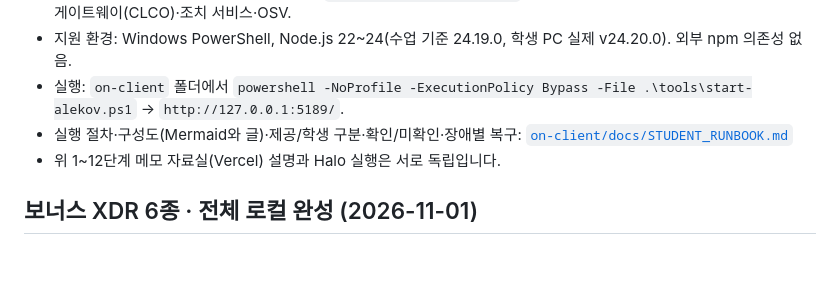
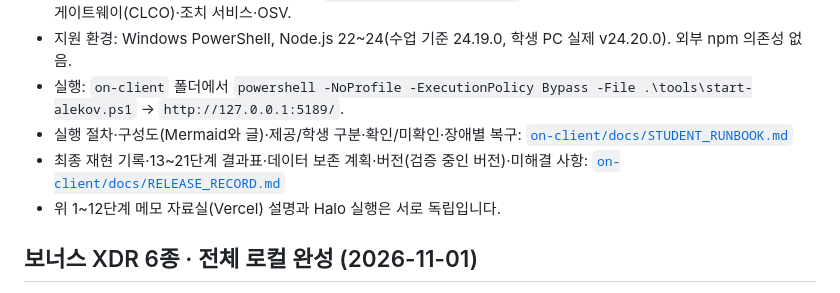
Before and after one commit to eunsu7997/choi-bujang-secret-vault, a Markdown page: README.md, the part around the change. Drawn GitHub-style; blank space fills up the shorter version.

```diff
--- a/README.md
+++ b/README.md
@@ -10,6 +10,7 @@
 - 지원 환경: Windows PowerShell, Node.js 22~24(수업 기준 24.19.0, 학생 PC 실제 v24.20.0). 외부 npm 의존성 없음.
 - 실행: `on-client` 폴더에서 `powershell -NoProfile -ExecutionPolicy Bypass -File .\tools\start-alekov.ps1` → `http://127.0.0.1:5189/`.
 - 실행 절차·구성도(Mermaid와 글)·제공/학생 구분·확인/미확인·장애별 복구: [`on-client/docs/STUDENT_RUNBOOK.md`](on-client/docs/STUDENT_RUNBOOK.md)
+- 최종 재현 기록·13~21단계 결과표·데이터 보존 계획·버전(검증 중인 버전)·미해결 사항: [`on-client/docs/RELEASE_RECORD.md`](on-client/docs/RELEASE_RECORD.md)
 - 위 1~12단계 메모 자료실(Vercel) 설명과 Halo 실행은 서로 독립입니다.
 
 ## 보너스 XDR 6종 · 전체 로컬 완성 (2026-11-01)
```
Also changed, not shown: on-client/docs/RELEASE_RECORD.md (added, +99 -0 lines), on-client/docs/STUDENT_RUNBOOK.md (+4 -2 lines).
